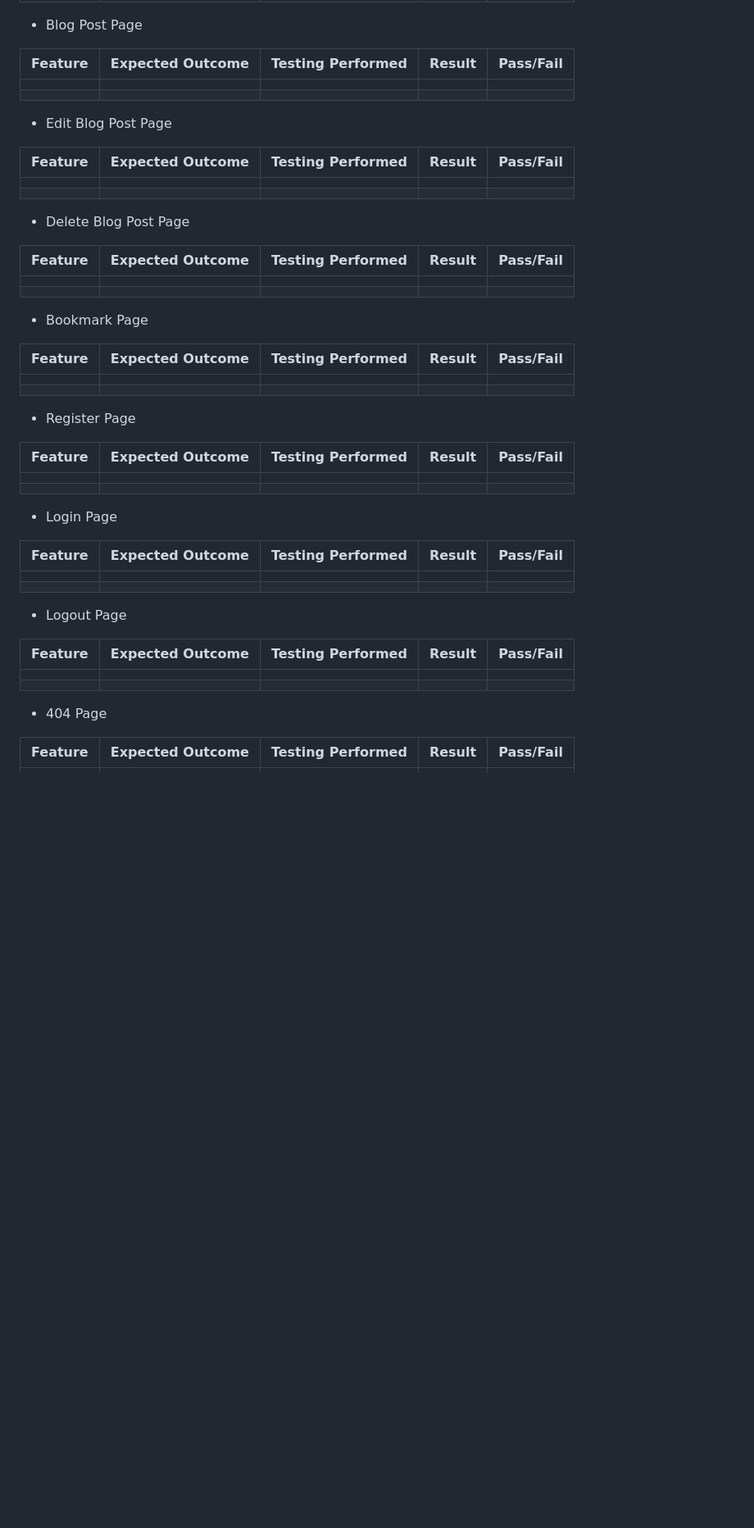
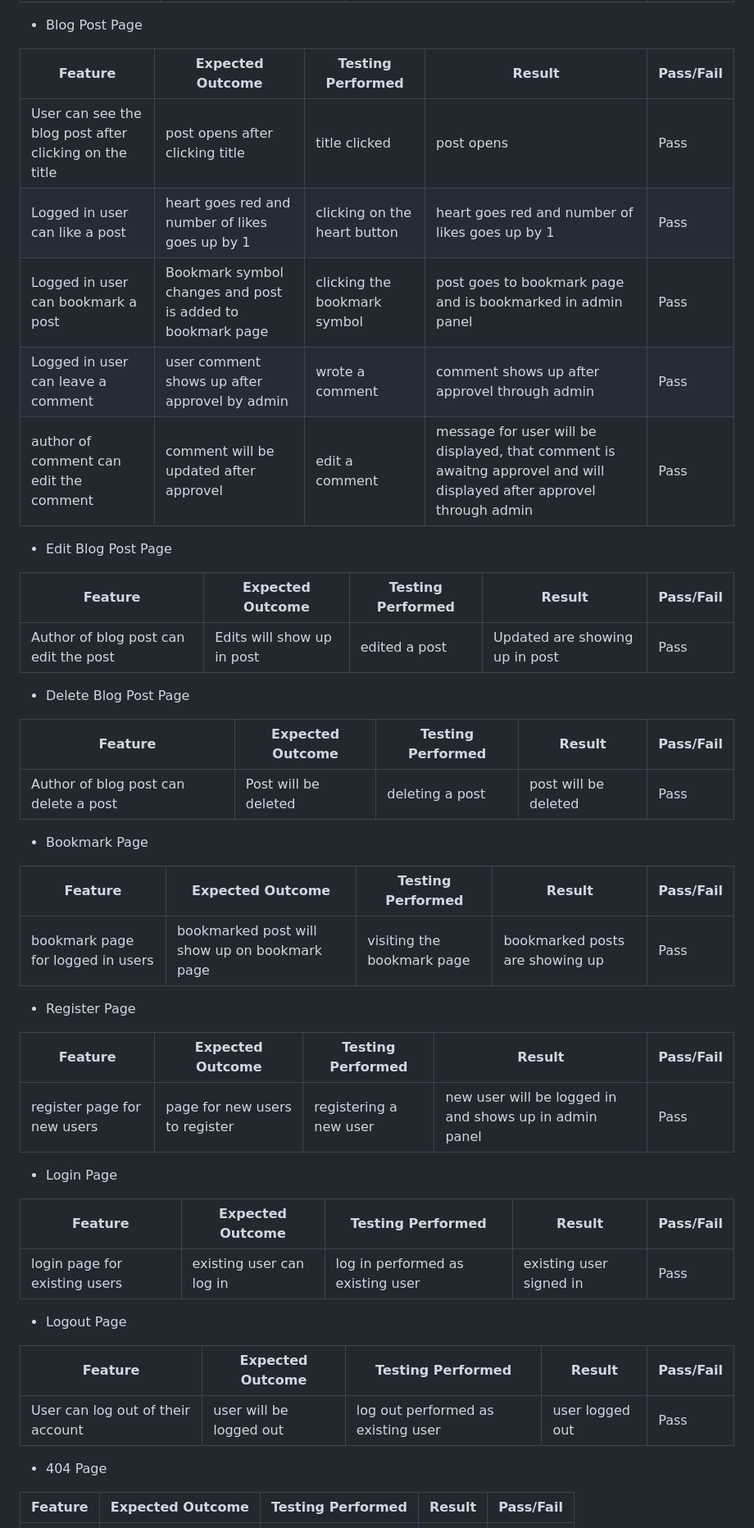
Before and after one commit to FlorianS4/project_4_django, a Markdown page: TESTING.md, the part around the change printed below. Shown: that part at 82% size. Rendered like a GitHub page; blank space fills up the shorter version.

Commit message:
docs: Add manuell testing to TESTING.md file

```diff
--- a/TESTING.md
+++ b/TESTING.md
@@ -292,50 +297,47 @@ Frequent User:
 
 | Feature | Expected Outcome | Testing Performed | Result | Pass/Fail |
 | --- | --- | --- | --- | --- |
-|  |  |  |  |  |
-|  |  |  |  |  |
+| User can see the blog post after clicking on the title | post opens after clicking title | title clicked | post opens | Pass |
+| Logged in user can like a post | heart goes red and number of likes goes up by 1 | clicking on the heart button | heart goes red and number of likes goes up by 1 | Pass |
+| Logged in user can bookmark a post | Bookmark symbol changes and post is added to bookmark page | clicking the bookmark symbol | post goes to bookmark page and is bookmarked in admin panel | Pass |
+| Logged in user can leave a comment | user comment shows up after approvel by admin | wrote a comment | comment shows up after approvel through admin | Pass |
+| author of comment can edit the comment | comment will be updated after approvel | edit a comment | message for user will be displayed, that comment is awaitng approvel and will displayed after approvel through admin | Pass |
 
 - Edit Blog Post Page
 
 | Feature | Expected Outcome | Testing Performed | Result | Pass/Fail |
 | --- | --- | --- | --- | --- |
-|  |  |  |  |  |
-|  |  |  |  |  |
+| Author of blog post can edit the post | Edits will show up in post | edited a post | Updated are showing up in post | Pass |
 
 - Delete Blog Post Page
 
 | Feature | Expected Outcome | Testing Performed | Result | Pass/Fail |
 | --- | --- | --- | --- | --- |
-|  |  |  |  |  |
-|  |  |  |  |  |
+| Author of blog post can delete a post | Post will be deleted | deleting a post | post will be deleted | Pass |
 
 - Bookmark Page
 
 | Feature | Expected Outcome | Testing Performed | Result | Pass/Fail |
 | --- | --- | --- | --- | --- |
-|  |  |  |  |  |
-|  |  |  |  |  |
+| bookmark page for logged in users | bookmarked post will show up on bookmark page | visiting the bookmark page | bookmarked posts are showing up | Pass |
 
 - Register Page
 
 | Feature | Expected Outcome | Testing Performed | Result | Pass/Fail |
 | --- | --- | --- | --- | --- |
-|  |  |  |  |  |
-|  |  |  |  |  |
+| register page for new users | page for new users to register | registering a new user | new user will be logged in and shows up in admin panel  | Pass |
 
 - Login Page
 
 | Feature | Expected Outcome | Testing Performed | Result | Pass/Fail |
 | --- | --- | --- | --- | --- |
-|  |  |  |  |  |
-|  |  |  |  |  |
+| login page for existing users | existing user can log in | log in performed as existing user | existing user signed in | Pass |
 
 - Logout Page
 
 | Feature | Expected Outcome | Testing Performed | Result | Pass/Fail |
 | --- | --- | --- | --- | --- |
-|  |  |  |  |  |
-|  |  |  |  |  |
+| User can log out of their account | user will be logged out | log out performed as existing user | user logged out | Pass |
 
 - 404 Page
 
```
Also changed, not shown: other parts of TESTING.md (+11 -6 lines).
